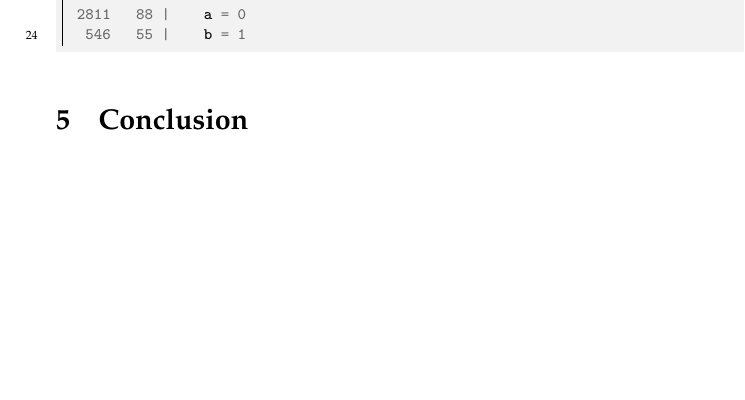
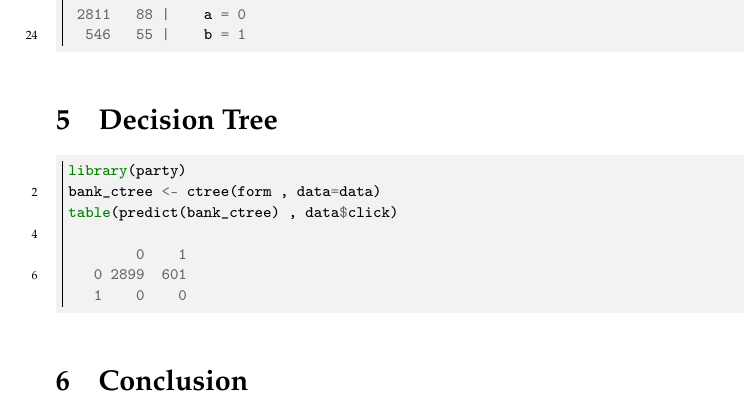
Before and after one commit to psamim/kaggle-avazu-ctr, a LaTeX document (report.tex): part of page 4 of 4, cut so that both start at the same text, the shorter picture padded with empty space. The pictures show the PDF file report.pdf that the author committed with the source.

Commit message:
Add decision tree using party

```diff
--- a/report.tex
+++ b/report.tex
@@ -222,3 +222,13 @@ Total Number of Instances             3500
   546   55 |    b = 1
 \end{minted}
 
+\section{Decision Tree}
+\label{sec-5}
+\begin{minted}[frame=leftline,fontsize=\scriptsize,bgcolor=bg,stepnumber=2,mathescape=true,linenos=true]{r}
+library(party)
+bank_ctree <- ctree(form , data=data)
+table(predict(bank_ctree) , data$click)
+
+        0    1
+   0 2899  601
+   1    0    0
```
Also changed, not shown: report.pdf, report.tex (6 more changed lines), 1 other file.
